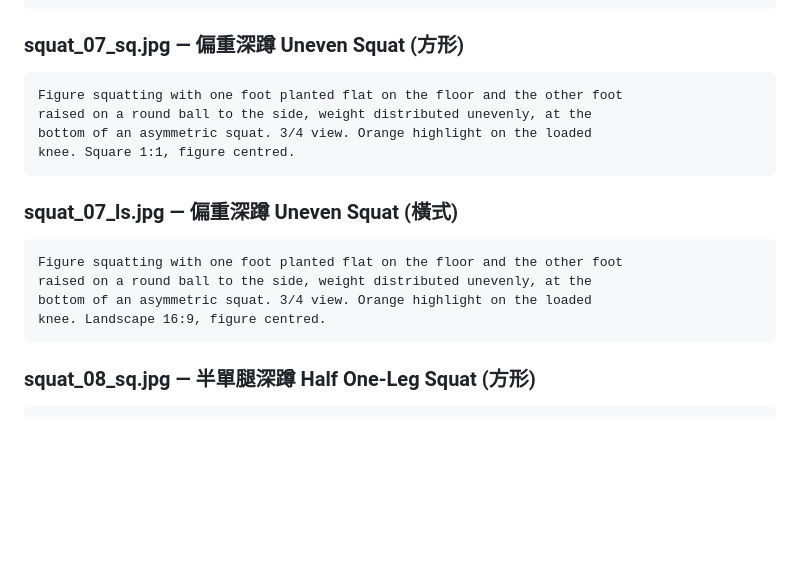
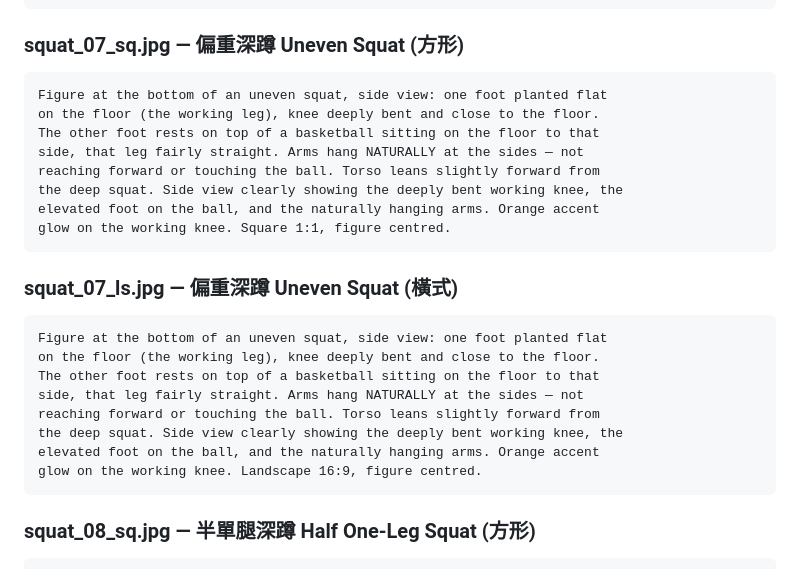
Before and after one commit to seasu/ConvictSix-Calisthenics-Tracker, a Markdown page: docs/image_prompts.md, the part around the change. Rendered like a GitHub page; blank space fills up the shorter version.

Commit message:
Fix squat_07 prompt: side view, arms hang naturally, working knee deep
Rewrite sq and ls prompts for 偏重深蹲 to match real exercise form:
- Side view (not 3/4 view)
- Working foot flat on floor, knee deeply bent near floor
- Other foot resting ON TOP of basketball on the floor to the side
- Arms hang NATURALLY at sides (not reaching forward or toward ball)

https://claude.ai/code/session_011ewWdb4xpSrYMBzKfdBqLT

````diff
--- a/docs/image_prompts.md
+++ b/docs/image_prompts.md
@@ -362,18 +362,26 @@ arrows at the knees point outward. Landscape 16:9, figure centred.
 
 ### squat_07_sq.jpg — 偏重深蹲 Uneven Squat (方形)
 ```
-Figure squatting with one foot planted flat on the floor and the other foot
-raised on a round ball to the side, weight distributed unevenly, at the
-bottom of an asymmetric squat. 3/4 view. Orange highlight on the loaded
-knee. Square 1:1, figure centred.
+Figure at the bottom of an uneven squat, side view: one foot planted flat
+on the floor (the working leg), knee deeply bent and close to the floor.
+The other foot rests on top of a basketball sitting on the floor to that
+side, that leg fairly straight. Arms hang NATURALLY at the sides — not
+reaching forward or touching the ball. Torso leans slightly forward from
+the deep squat. Side view clearly showing the deeply bent working knee, the
+elevated foot on the ball, and the naturally hanging arms. Orange accent
+glow on the working knee. Square 1:1, figure centred.
 ```
 
 ### squat_07_ls.jpg — 偏重深蹲 Uneven Squat (橫式)
 ```
-Figure squatting with one foot planted flat on the floor and the other foot
-raised on a round ball to the side, weight distributed unevenly, at the
-bottom of an asymmetric squat. 3/4 view. Orange highlight on the loaded
-knee. Landscape 16:9, figure centred.
+Figure at the bottom of an uneven squat, side view: one foot planted flat
+on the floor (the working leg), knee deeply bent and close to the floor.
+The other foot rests on top of a basketball sitting on the floor to that
+side, that leg fairly straight. Arms hang NATURALLY at the sides — not
+reaching forward or touching the ball. Torso leans slightly forward from
+the deep squat. Side view clearly showing the deeply bent working knee, the
+elevated foot on the ball, and the naturally hanging arms. Orange accent
+glow on the working knee. Landscape 16:9, figure centred.
 ```
 
 ### squat_08_sq.jpg — 半單腿深蹲 Half One-Leg Squat (方形)
````
